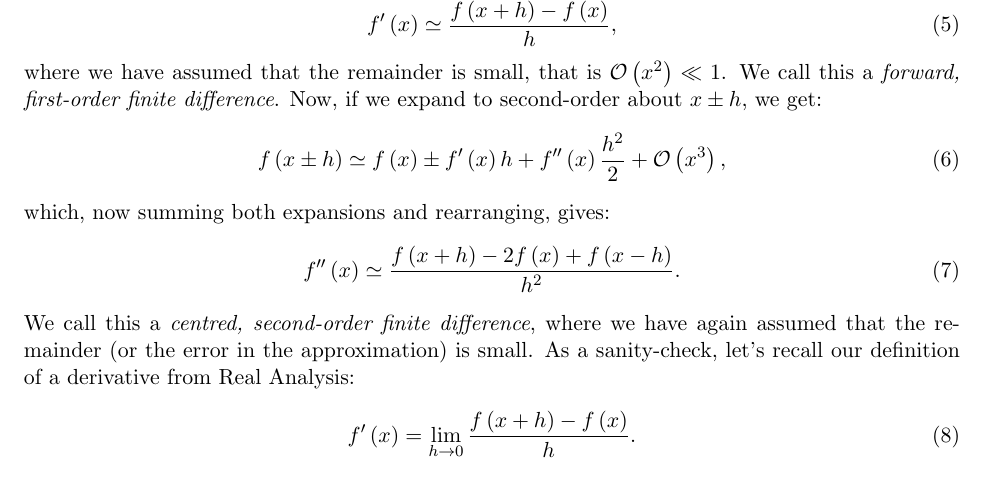
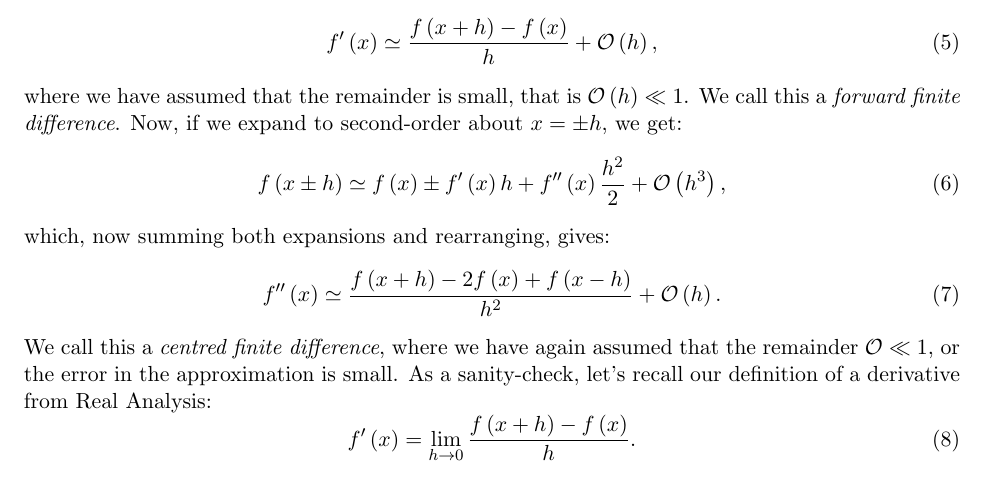
Before and after one commit to perrinwdavidson/2d_diffusion, a LaTeX document (_research/notes/applied_coding_notes.tex): part of page 2 of 3, cut so that both start at the same text. Compiled offline with pdfLaTeX.

Commit message:
fixing order of error

```diff
--- a/_research/notes/applied_coding_notes.tex
+++ b/_research/notes/applied_coding_notes.tex
@@ -84,21 +84,21 @@ If we expand out to first-order (i.e., $n=1$) about $x+h$, we get:
 \end{equation}
 Rearranging the terms, we get
 \begin{equation}
-	f'\left(x\right) \simeq \frac{f\left(x+h\right) - f\left(x\right)}{h},
+	f'\left(x\right) \simeq \frac{f\left(x+h\right) - f\left(x\right)}{h} + \mathcal{O}\left(h\right),
 	\label{eq:first}
 \end{equation}
-where we have assumed that the remainder is small, that is $\mathcal{O}\left(x^2\right) \ll 1$.
-We call this a \emph{forward, first-order finite difference}.
-Now, if we expand to second-order about $x \pm h$, we get:
+where we have assumed that the remainder is small, that is $\mathcal{O}\left(h\right) \ll 1$.
+We call this a \emph{forward finite difference}.
+Now, if we expand to second-order about $x = \pm h$, we get:
 \begin{equation}
-	f\left(x\pm h\right) \simeq f\left(x\right) \pm f'\left(x\right)h + f''\left(x\right) \frac{h^2}{2} + \mathcal{O}\left(x^3\right),
+	f\left(x\pm h\right) \simeq f\left(x\right) \pm f'\left(x\right)h + f''\left(x\right) \frac{h^2}{2} + \mathcal{O}\left(h^3\right),
 \end{equation}
 which, now summing both expansions and rearranging, gives:
 \begin{equation}
-	f''\left(x\right) \simeq \frac{f\left(x + h \right) - 2f\left(x\right) + f\left(x - h\right)}{h^2}.
+	f''\left(x\right) \simeq \frac{f\left(x + h \right) - 2f\left(x\right) + f\left(x - h\right)}{h^2} + \mathcal{O}\left(h\right).
 	\label{eq:second}
 \end{equation}
-We call this a \emph {centred, second-order finite difference}, where we have again assumed that the remainder (or the error in the approximation) is small.
+We call this a \emph {centred finite difference}, where we have again assumed that the remainder $\mathcal{O} \ll 1$, or the error in the approximation is small.
 As a sanity-check, let's recall our definition of a derivative from Real Analysis:
 \begin{equation}
 	f'\left(x\right) = \lim_{h\to 0} \frac{f\left(x+h\right) - f\left(x\right)}{h}.
```
Also changed, not shown: _research/notes/applied_coding_notes.pdf, _research/notes/applied_coding_notes.tex (4 more changed lines), 2 other files.
